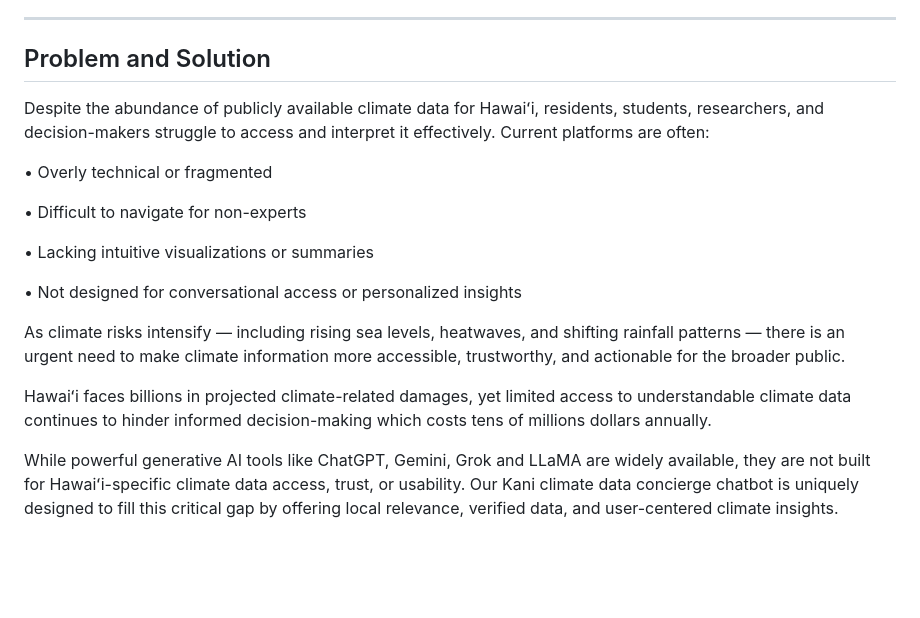
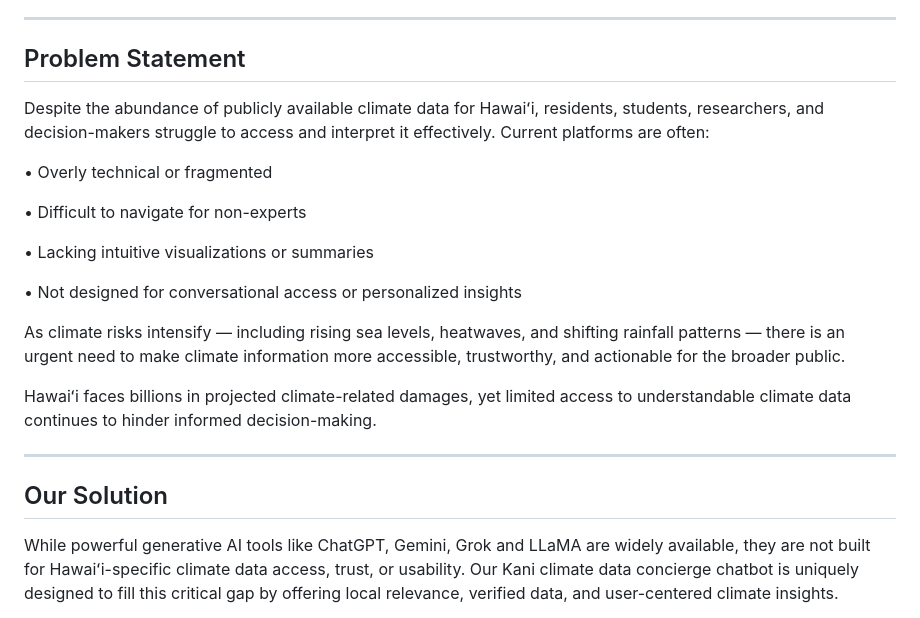
Before and after one commit to WillHarrigan/hawaii_ai_hackathon, a Markdown page: README.md, the part around the change. Drawn GitHub-style; blank space fills up the shorter version.

```diff
--- a/README.md
+++ b/README.md
@@ -15,7 +15,7 @@ Kani Chatbot is an interactive messenger-style chatbot solution developed as a s
 
 ---
 
-## Problem and Solution
+## Problem Statement
 
 Despite the abundance of publicly available climate data for Hawaiʻi, residents, students, researchers, and decision-makers struggle to access and interpret it effectively.
 Current platforms are often:
@@ -30,7 +30,11 @@ Current platforms are often:
 
 As climate risks intensify — including rising sea levels, heatwaves, and shifting rainfall patterns — there is an urgent need to make climate information more accessible, trustworthy, and actionable for the broader public.
 
-Hawaiʻi faces billions in projected climate-related damages, yet limited access to understandable climate data continues to hinder informed decision-making which costs tens of millions dollars annually.
+Hawaiʻi faces billions in projected climate-related damages, yet limited access to understandable climate data continues to hinder informed decision-making.
+
+---
+
+## Our Solution
 
 While powerful generative AI tools like ChatGPT, Gemini, Grok and LLaMA are widely available, they are not built for Hawaiʻi-specific climate data access, trust, or usability. Our Kani climate data concierge chatbot is uniquely designed to fill this critical gap by offering local relevance, verified data, and user-centered climate insights.
 
```
